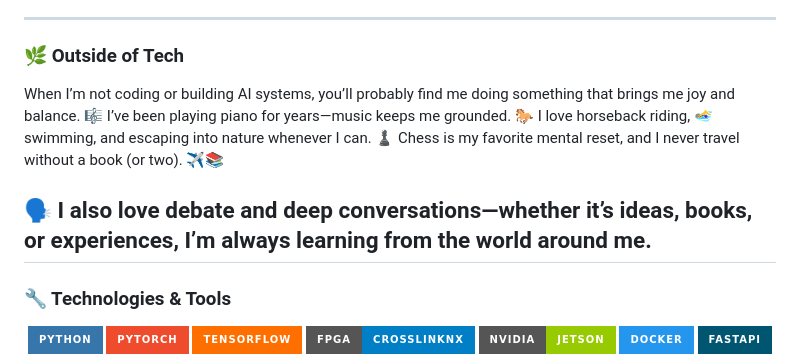
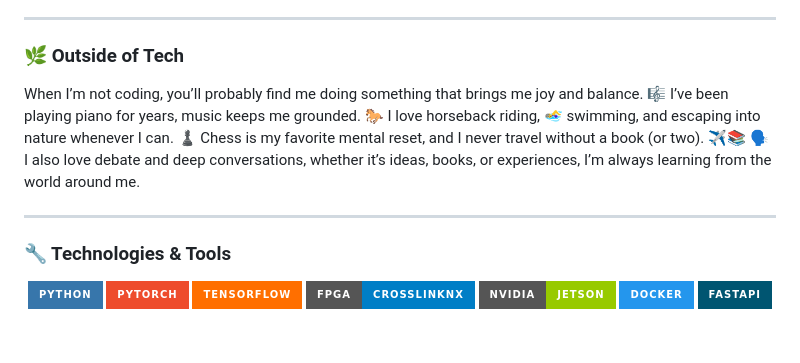
Before and after one commit to OMaroua/OMaroua, a Markdown page: README.md, the part around the change. Drawn GitHub-style; badges without logos; blank space fills up the shorter version.

```diff
--- a/README.md
+++ b/README.md
@@ -9,9 +9,9 @@ I'm an AI and embedded systems engineer passionate about building intelligent, r
 ---
 ### 🌿 Outside of Tech
 
-When I’m not coding or building AI systems, you’ll probably find me doing something that brings me joy and balance. 🎼 I’ve been playing piano for years—music keeps me grounded. 🐎 I love horseback riding, 🏊‍♀️ swimming, and escaping into nature whenever I can. ♟️ Chess is my favorite mental reset, and I never travel without a book (or two). ✈️📚
+When I’m not coding, you’ll probably find me doing something that brings me joy and balance. 🎼 I’ve been playing piano for years, music keeps me grounded. 🐎 I love horseback riding, 🏊‍♀️ swimming, and escaping into nature whenever I can. ♟️ Chess is my favorite mental reset, and I never travel without a book (or two). ✈️📚
+🗣️ I also love debate and deep conversations, whether it’s ideas, books, or experiences, I’m always learning from the world around me.
 
-🗣️ I also love debate and deep conversations—whether it’s ideas, books, or experiences, I’m always learning from the world around me.
 ---
 ### 🔧 Technologies & Tools
 
```
